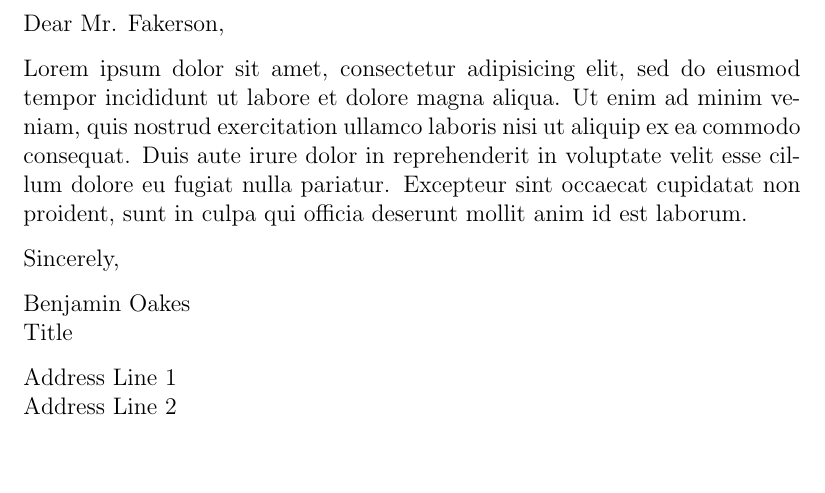
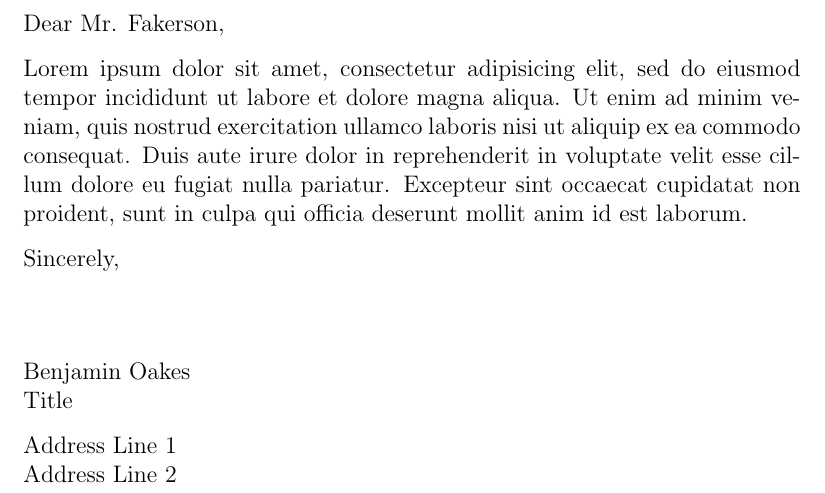
Before and after one commit to benjaminoakes/templates, a LaTeX letter (letter.tex): part of the page, cut so that both start at the same text, the shorter picture padded with empty space. Compiled offline with pdfLaTeX.

Commit message:
vspace for signature

```diff
--- a/letter.tex
+++ b/letter.tex
@@ -8,6 +8,8 @@ Lorem ipsum dolor sit amet, consectetur adipisicing elit, sed do eiusmod tempor
 
 Sincerely,
 
+\vspace{12mm}
+
 Benjamin Oakes \\
 Title
 
```
